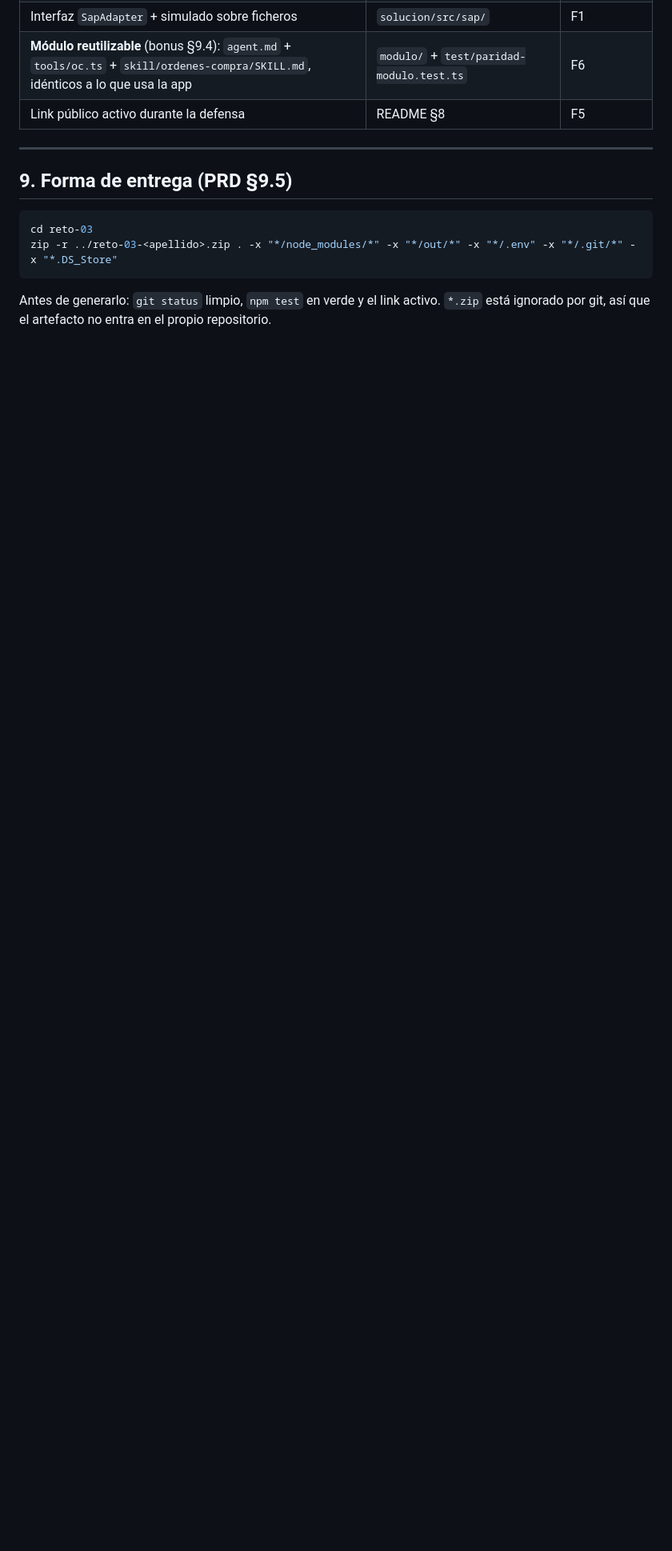
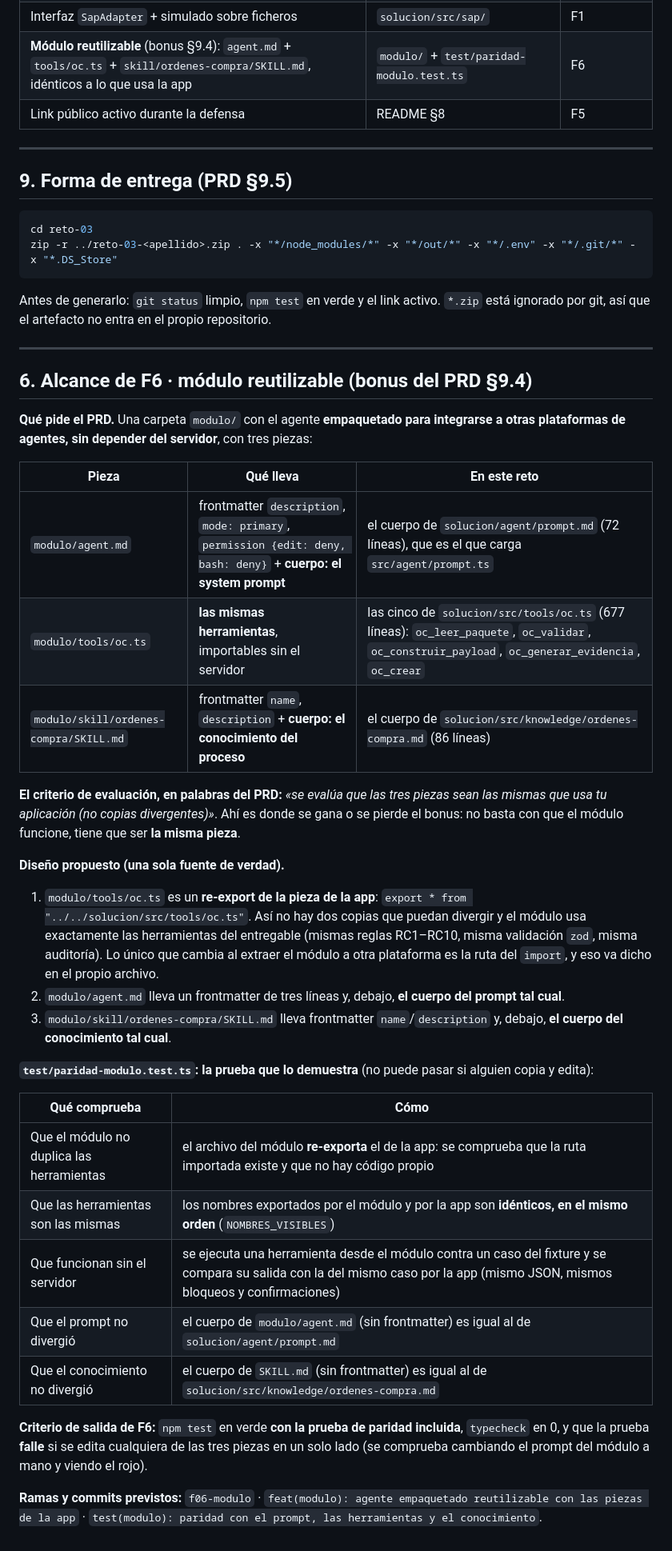
Before and after one commit to oscarkof/periferia-reto-03, a Markdown page: solucion/docs/repo-setup.md, the part around the change. Shown at 80% size. Rendered like a GitHub page; blank space fills up the shorter version.

```diff
--- a/solucion/docs/repo-setup.md
+++ b/solucion/docs/repo-setup.md
@@ -207,3 +207,49 @@ zip -r ../reto-03-<apellido>.zip . -x "*/node_modules/*" -x "*/out/*" -x "*/.env
 
 Antes de generarlo: `git status` limpio, `npm test` en verde y el link activo. `*.zip` está ignorado por
 git, así que el artefacto no entra en el propio repositorio.
+
+---
+
+## 6. Alcance de F6 · módulo reutilizable (bonus del PRD §9.4)
+
+**Qué pide el PRD.** Una carpeta `modulo/` con el agente **empaquetado para integrarse a otras plataformas de
+agentes, sin depender del servidor**, con tres piezas:
+
+| Pieza | Qué lleva | En este reto |
+|---|---|---|
+| `modulo/agent.md` | frontmatter `description`, `mode: primary`, `permission {edit: deny, bash: deny}` + **cuerpo: el system prompt** | el cuerpo de `solucion/agent/prompt.md` (72 líneas), que es el que carga `src/agent/prompt.ts` |
+| `modulo/tools/oc.ts` | **las mismas herramientas**, importables sin el servidor | las cinco de `solucion/src/tools/oc.ts` (677 líneas): `oc_leer_paquete`, `oc_validar`, `oc_construir_payload`, `oc_generar_evidencia`, `oc_crear` |
+| `modulo/skill/ordenes-compra/SKILL.md` | frontmatter `name`, `description` + **cuerpo: el conocimiento del proceso** | el cuerpo de `solucion/src/knowledge/ordenes-compra.md` (86 líneas) |
+
+**El criterio de evaluación, en palabras del PRD:** *«se evalúa que las tres piezas sean las mismas que usa tu
+aplicación (no copias divergentes)»*. Ahí es donde se gana o se pierde el bonus: no basta con que el módulo
+funcione, tiene que ser **la misma pieza**.
+
+**Diseño propuesto (una sola fuente de verdad).**
+
+1. `modulo/tools/oc.ts` es un **re-export de la pieza de la app**:
+   `export * from "../../solucion/src/tools/oc.ts"`. Así no hay dos copias que puedan divergir y el módulo
+   usa exactamente las herramientas del entregable (mismas reglas RC1–RC10, misma validación `zod`, misma
+   auditoría). Lo único que cambia al extraer el módulo a otra plataforma es la ruta del `import`, y eso va
+   dicho en el propio archivo.
+2. `modulo/agent.md` lleva un frontmatter de tres líneas y, debajo, **el cuerpo del prompt tal cual**.
+3. `modulo/skill/ordenes-compra/SKILL.md` lleva frontmatter `name`/`description` y, debajo, **el cuerpo del
+   conocimiento tal cual**.
+
+**`test/paridad-modulo.test.ts`: la prueba que lo demuestra** (no puede pasar si alguien copia y edita):
+
+| Qué comprueba | Cómo |
+|---|---|
+| Que el módulo no duplica las herramientas | el archivo del módulo **re-exporta** el de la app: se comprueba que la ruta importada existe y que no hay código propio |
+| Que las herramientas son las mismas | los nombres exportados por el módulo y por la app son **idénticos, en el mismo orden** (`NOMBRES_VISIBLES`) |
+| Que funcionan sin el servidor | se ejecuta una herramienta desde el módulo contra un caso del fixture y se compara su salida con la del mismo caso por la app (mismo JSON, mismos bloqueos y confirmaciones) |
+| Que el prompt no divergió | el cuerpo de `modulo/agent.md` (sin frontmatter) es igual al de `solucion/agent/prompt.md` |
+| Que el conocimiento no divergió | el cuerpo de `SKILL.md` (sin frontmatter) es igual al de `solucion/src/knowledge/ordenes-compra.md` |
+
+**Criterio de salida de F6:** `npm test` en verde **con la prueba de paridad incluida**, `typecheck` en 0, y
+que la prueba **falle** si se edita cualquiera de las tres piezas en un solo lado (se comprueba cambiando el
+prompt del módulo a mano y viendo el rojo).
+
+**Ramas y commits previstos:** `f06-modulo` ·
+`feat(modulo): agente empaquetado reutilizable con las piezas de la app` ·
+`test(modulo): paridad con el prompt, las herramientas y el conocimiento`.
```
Also changed, not shown: README.md (+12 -23 lines), SOLUCION.md (+5 -0 lines).
